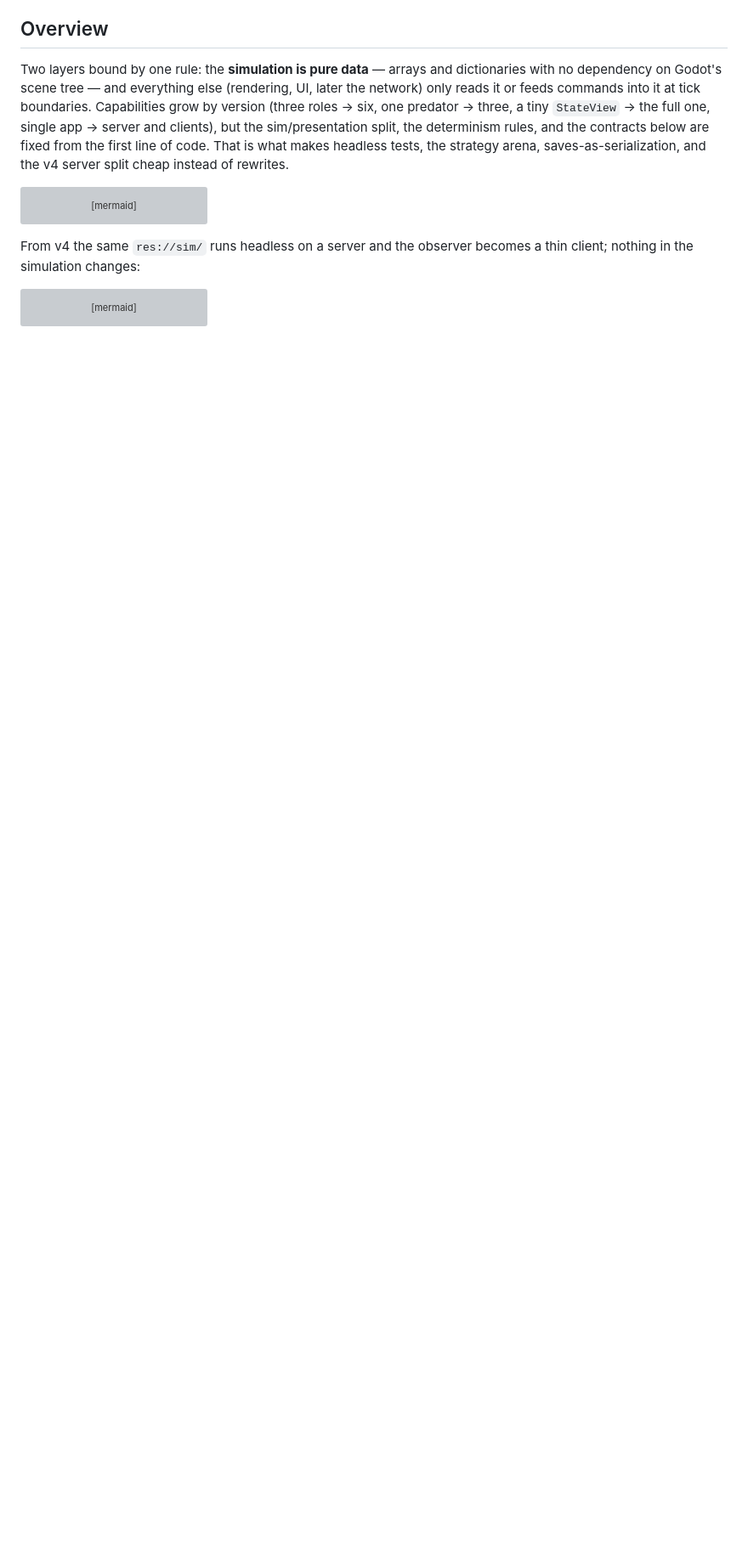
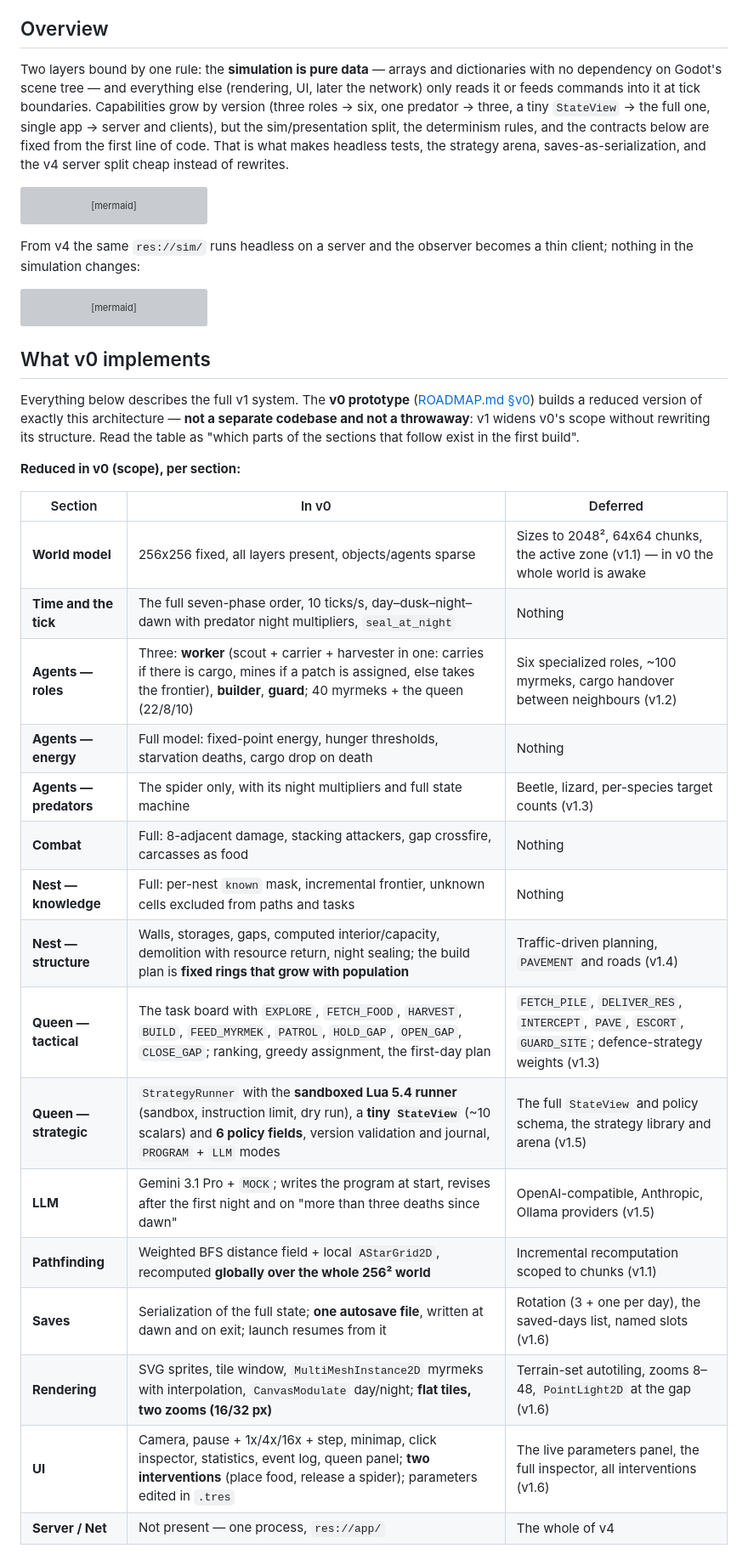
Before and after one commit to ichMaster/myrmex, a Markdown page: specification/ARCHITECTURE.md, the part around one of its changes. Shown at 85% size. GitHub-like rendering; blank space fills up the shorter version; grey boxes are pictures that could not be loaded.

Commit message:
ARCHITECTURE v1.5: add a What v0 implements section
Per-section table of the prototype's reduced scope (256x256 without
chunks, three roles and 40 myrmeks, the spider only, fixed-ring build
plans, the tiny StateView, a single autosave file, flat tiles, two
interventions, no server) with the phase each deferral lands in, plus the
invariants v0 does not reduce: pure-data sim, determinism, the physical
rules, contracts pinned by tests, the Lua sandbox, headless-first.

Co-Authored-By: Claude Opus 5 <noreply@anthropic.com>

````diff
--- a/specification/ARCHITECTURE.md
+++ b/specification/ARCHITECTURE.md
@@ -43,3 +43,29 @@ flowchart LR
     proxy --> mac
     web -->|"camera rect · commands · chunk requests<br/>(one shared token)"| proxy
 ```
+
+## What v0 implements
+
+Everything below describes the full v1 system. The **v0 prototype** ([ROADMAP.md §v0](ROADMAP.md)) builds a reduced version of exactly this architecture — **not a separate codebase and not a throwaway**: v1 widens v0's scope without rewriting its structure. Read the table as "which parts of the sections that follow exist in the first build".
+
+**Reduced in v0 (scope), per section:**
+
+| Section | In v0 | Deferred |
+|---|---|---|
+| **World model** | 256x256 fixed, all layers present, objects/agents sparse | Sizes to 2048², 64x64 chunks, the active zone (v1.1) — in v0 the whole world is awake |
+| **Time and the tick** | The full seven-phase order, 10 ticks/s, day–dusk–night–dawn with predator night multipliers, `seal_at_night` | Nothing |
+| **Agents — roles** | Three: **worker** (scout + carrier + harvester in one: carries if there is cargo, mines if a patch is assigned, else takes the frontier), **builder**, **guard**; 40 myrmeks + the queen (22/8/10) | Six specialized roles, ~100 myrmeks, cargo handover between neighbours (v1.2) |
+| **Agents — energy** | Full model: fixed-point energy, hunger thresholds, starvation deaths, cargo drop on death | Nothing |
+| **Agents — predators** | The spider only, with its night multipliers and full state machine | Beetle, lizard, per-species target counts (v1.3) |
+| **Combat** | Full: 8-adjacent damage, stacking attackers, gap crossfire, carcasses as food | Nothing |
+| **Nest — knowledge** | Full: per-nest `known` mask, incremental frontier, unknown cells excluded from paths and tasks | Nothing |
+| **Nest — structure** | Walls, storages, gaps, computed interior/capacity, demolition with resource return, night sealing; the build plan is **fixed rings that grow with population** | Traffic-driven planning, `PAVEMENT` and roads (v1.4) |
+| **Queen — tactical** | The task board with `EXPLORE`, `FETCH_FOOD`, `HARVEST`, `BUILD`, `FEED_MYRMEK`, `PATROL`, `HOLD_GAP`, `OPEN_GAP`, `CLOSE_GAP`; ranking, greedy assignment, the first-day plan | `FETCH_PILE`, `DELIVER_RES`, `INTERCEPT`, `PAVE`, `ESCORT`, `GUARD_SITE`; defence-strategy weights (v1.3) |
+| **Queen — strategic** | `StrategyRunner` with the **sandboxed Lua 5.4 runner** (sandbox, instruction limit, dry run), a **tiny `StateView`** (~10 scalars) and **6 policy fields**, version validation and journal, `PROGRAM` + `LLM` modes | The full `StateView` and policy schema, the strategy library and arena (v1.5) |
+| **LLM** | Gemini 3.1 Pro + `MOCK`; writes the program at start, revises after the first night and on "more than three deaths since dawn" | OpenAI-compatible, Anthropic, Ollama providers (v1.5) |
+| **Pathfinding** | Weighted BFS distance field + local `AStarGrid2D`, recomputed **globally over the whole 256² world** | Incremental recomputation scoped to chunks (v1.1) |
+| **Saves** | Serialization of the full state; **one autosave file**, written at dawn and on exit; launch resumes from it | Rotation (3 + one per day), the saved-days list, named slots (v1.6) |
+| **Rendering** | SVG sprites, tile window, `MultiMeshInstance2D` myrmeks with interpolation, `CanvasModulate` day/night; **flat tiles, two zooms (16/32 px)** | Terrain-set autotiling, zooms 8–48, `PointLight2D` at the gap (v1.6) |
+| **UI** | Camera, pause + 1x/4x/16x + step, minimap, click inspector, statistics, event log, queen panel; **two interventions** (place food, release a spider); parameters edited in `.tres` | The live parameters panel, the full inspector, all interventions (v1.6) |
+| **Server / Net** | Not present — one process, `res://app/` | The whole of v4 |
+
````
Also changed, not shown: other parts of specification/ARCHITECTURE.md (+13 -1 lines).
